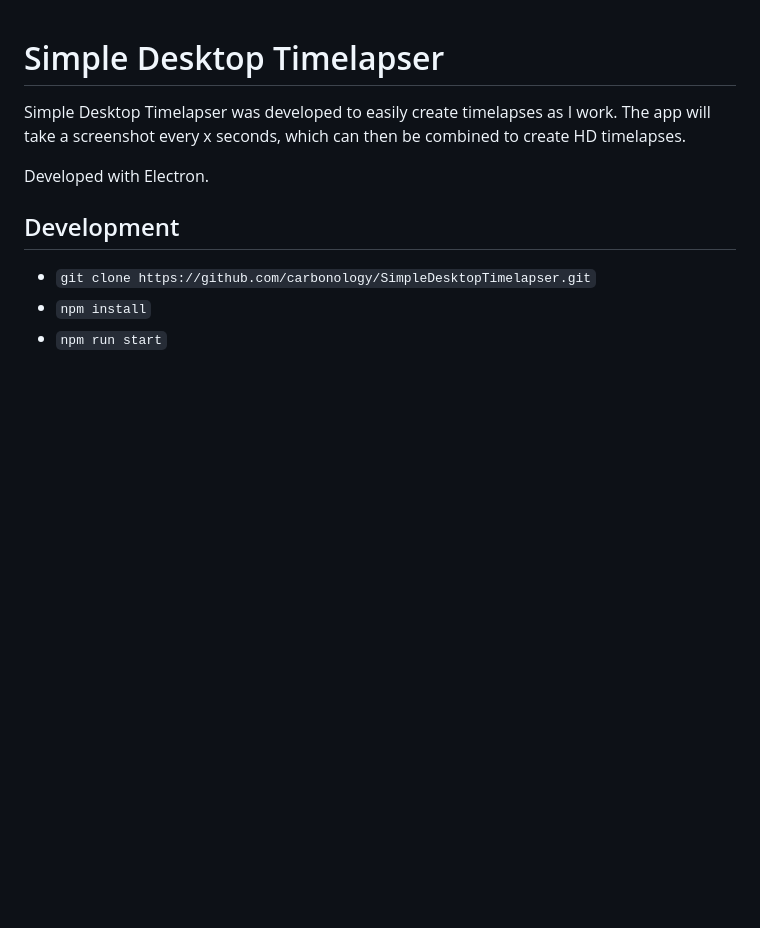
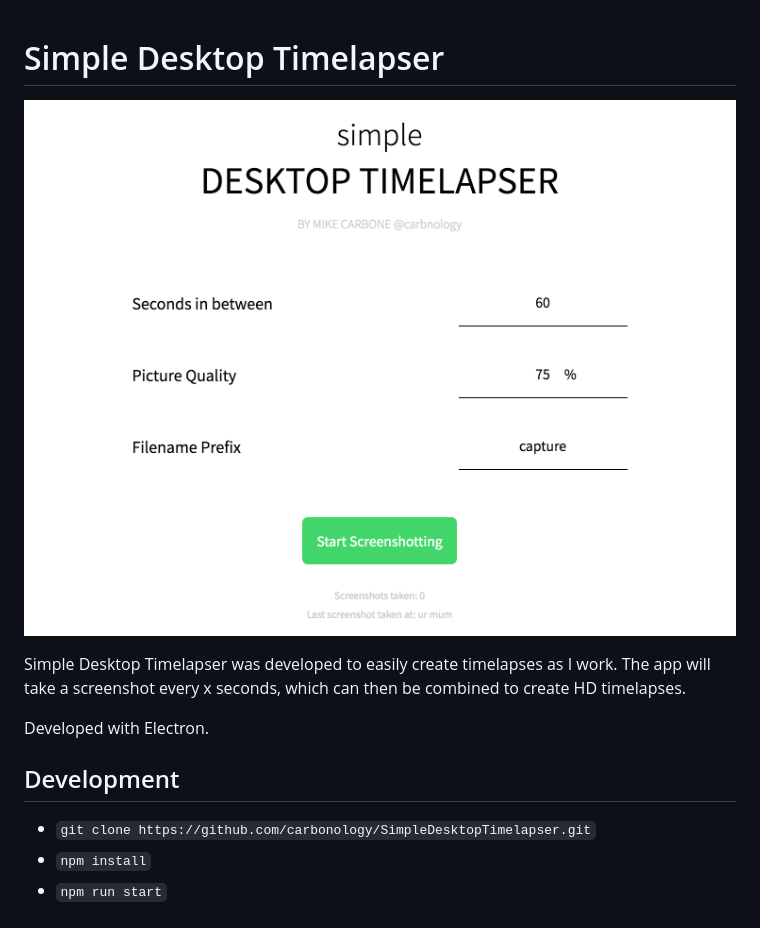
Before and after one commit to MikeCarbone/SimpleDesktopTimelapser, a Markdown page: README.md, the part around the change. Rendered like a GitHub page; pictures changed too: screenshot.png (added); blank space fills up the shorter version.

Commit message:
:fire: Adds readme img

```diff
--- a/README.md
+++ b/README.md
@@ -1,4 +1,6 @@
 # Simple Desktop Timelapser
+
+![screenshot](screenshot.png)
 
 Simple Desktop Timelapser was developed to easily create timelapses as I work.
 The app will take a screenshot every x seconds, which can then be combined to create HD timelapses.
```
